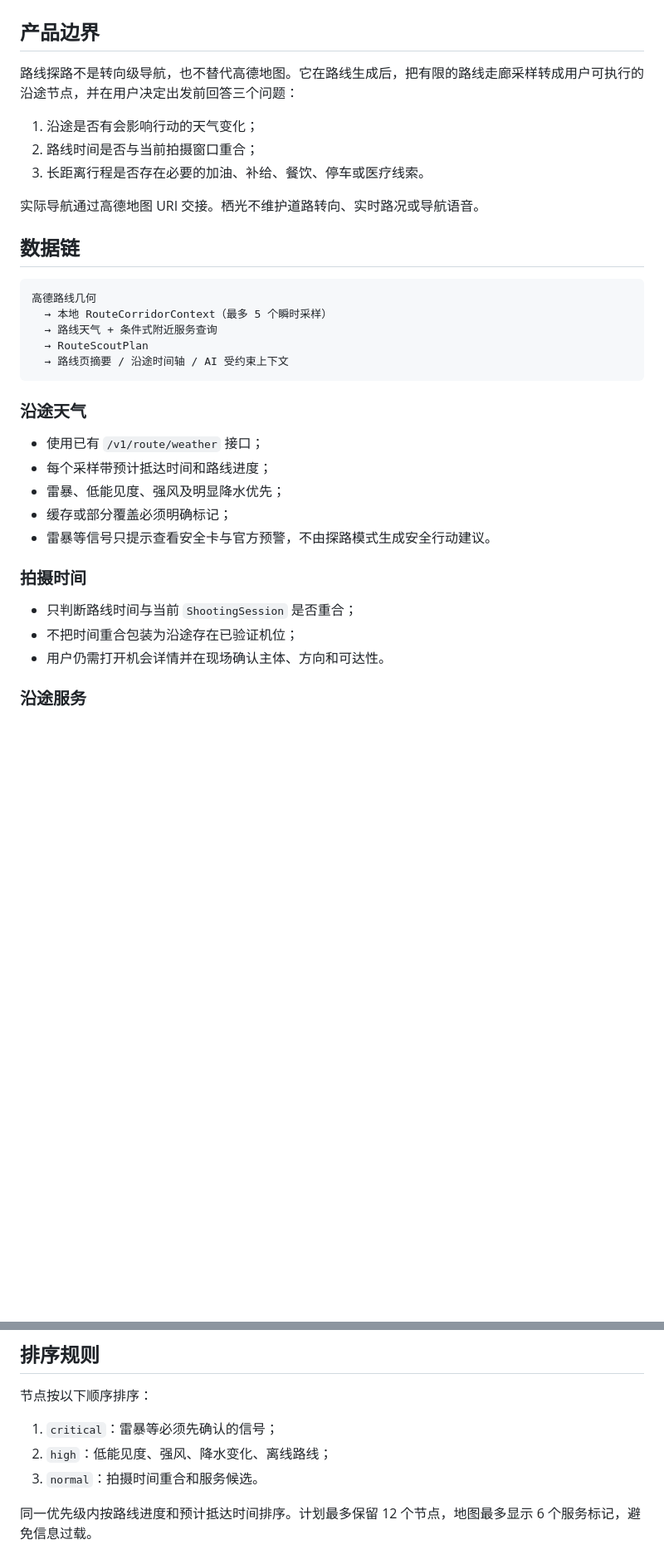
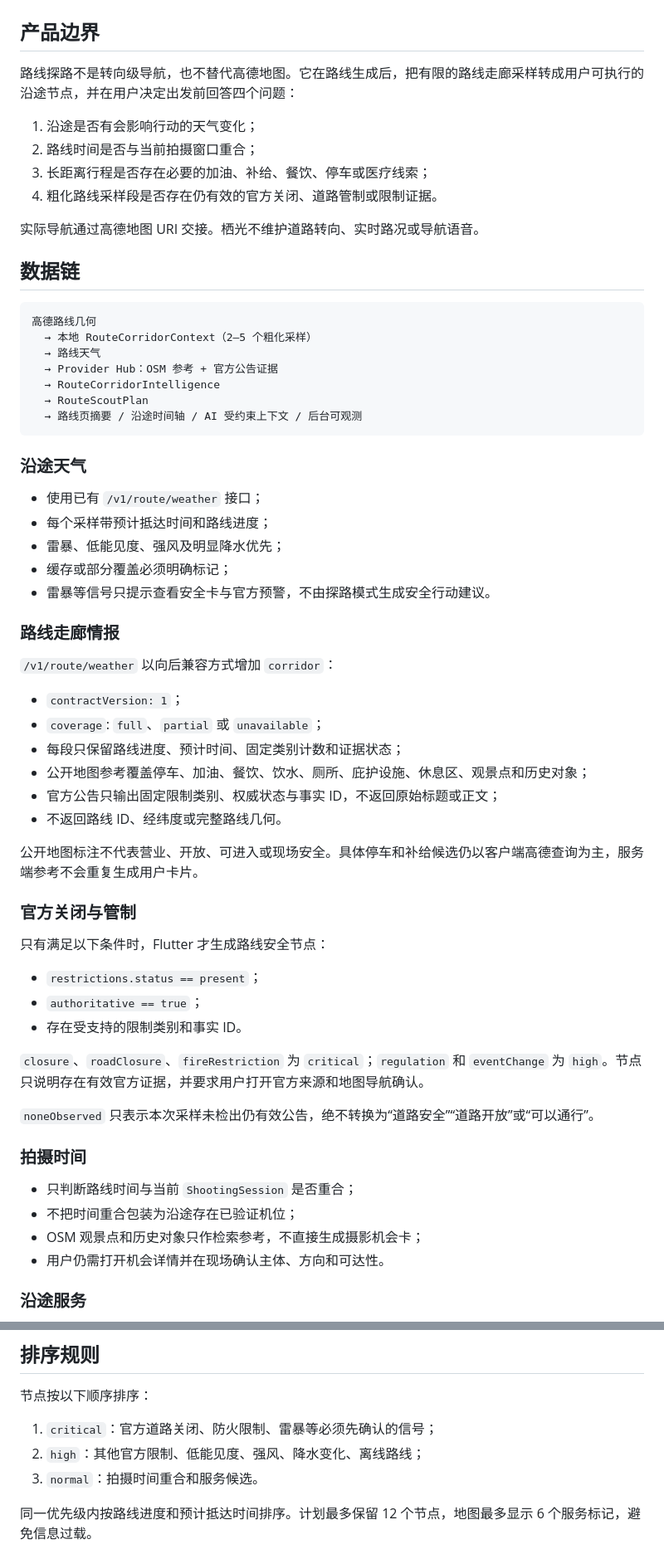
Before and after one commit to muee91/Lumanest, a Markdown page: docs/route-scout-mode.md, 2 parts joined by grey strips. Shown at 83% size. GitHub-like rendering; blank space fills up the shorter version.

Commit message:
docs: define route corridor intelligence contract

````diff
--- a/docs/route-scout-mode.md
+++ b/docs/route-scout-mode.md
@@ -2,11 +2,12 @@
 
 ## 产品边界
 
-路线探路不是转向级导航，也不替代高德地图。它在路线生成后，把有限的路线走廊采样转成用户可执行的沿途节点，并在用户决定出发前回答三个问题：
+路线探路不是转向级导航，也不替代高德地图。它在路线生成后，把有限的路线走廊采样转成用户可执行的沿途节点，并在用户决定出发前回答四个问题：
 
 1. 沿途是否有会影响行动的天气变化；
 2. 路线时间是否与当前拍摄窗口重合；
-3. 长距离行程是否存在必要的加油、补给、餐饮、停车或医疗线索。
+3. 长距离行程是否存在必要的加油、补给、餐饮、停车或医疗线索；
+4. 粗化路线采样段是否存在仍有效的官方关闭、道路管制或限制证据。
 
 实际导航通过高德地图 URI 交接。栖光不维护道路转向、实时路况或导航语音。
 
@@ -14,10 +15,12 @@
 
 ```text
 高德路线几何
-  → 本地 RouteCorridorContext（最多 5 个瞬时采样）
-  → 路线天气 + 条件式附近服务查询
+  → 本地 RouteCorridorContext（2–5 个粗化采样）
+  → 路线天气
+  → Provider Hub：OSM 参考 + 官方公告证据
+  → RouteCorridorIntelligence
   → RouteScoutPlan
-  → 路线页摘要 / 沿途时间轴 / AI 受约束上下文
+  → 路线页摘要 / 沿途时间轴 / AI 受约束上下文 / 后台可观测
 ```
 
 ### 沿途天气
@@ -28,10 +31,36 @@
 - 缓存或部分覆盖必须明确标记；
 - 雷暴等信号只提示查看安全卡与官方预警，不由探路模式生成安全行动建议。
 
+### 路线走廊情报
+
+`/v1/route/weather` 以向后兼容方式增加 `corridor`：
+
+- `contractVersion: 1`；
+- `coverage`: `full`、`partial` 或 `unavailable`；
+- 每段只保留路线进度、预计时间、固定类别计数和证据状态；
+- 公开地图参考覆盖停车、加油、餐饮、饮水、厕所、庇护设施、休息区、观景点和历史对象；
+- 官方公告只输出固定限制类别、权威状态与事实 ID，不返回原始标题或正文；
+- 不返回路线 ID、经纬度或完整路线几何。
+
+公开地图标注不代表营业、开放、可进入或现场安全。具体停车和补给候选仍以客户端高德查询为主，服务端参考不会重复生成用户卡片。
+
+### 官方关闭与管制
+
+只有满足以下条件时，Flutter 才生成路线安全节点：
+
+- `restrictions.status == present`；
+- `authoritative == true`；
+- 存在受支持的限制类别和事实 ID。
+
+`closure`、`roadClosure`、`fireRestriction` 为 `critical`；`regulation` 和 `eventChange` 为 `high`。节点只说明存在有效官方证据，并要求用户打开官方来源和地图导航确认。
+
+`noneObserved` 只表示本次采样未检出仍有效公告，绝不转换为“道路安全”“道路开放”或“可以通行”。
+
 ### 拍摄时间
 
 - 只判断路线时间与当前 `ShootingSession` 是否重合；
 - 不把时间重合包装为沿途存在已验证机位；
+- OSM 观景点和历史对象只作检索参考，不直接生成摄影机会卡；
 - 用户仍需打开机会详情并在现场确认主体、方向和可达性。
 
 ### 沿途服务
@@ -50,8 +79,8 @@
 
 节点按以下顺序排序：
 
-1. `critical`：雷暴等必须先确认的信号；
-2. `high`：低能见度、强风、降水变化、离线路线；
+1. `critical`：官方道路关闭、防火限制、雷暴等必须先确认的信号；
+2. `high`：其他官方限制、低能见度、强风、降水变化、离线路线；
 3. `normal`：拍摄时间重合和服务候选。
 
 同一优先级内按路线进度和预计抵达时间排序。计划最多保留 12 个节点，地图最多显示 6 个服务标记，避免信息过载。
````
Also changed, not shown: other parts of docs/route-scout-mode.md (+23 -8 lines).
